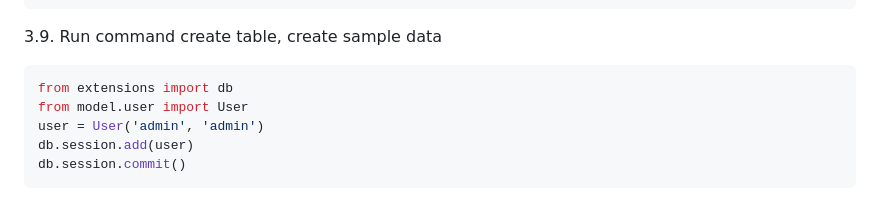
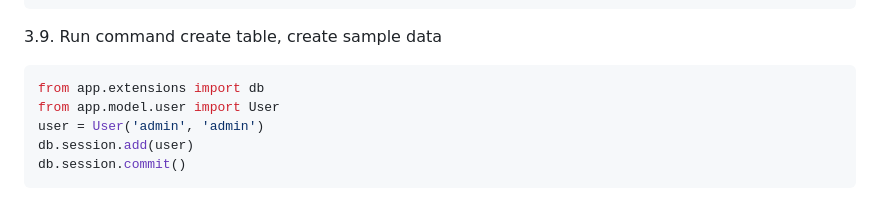
Before and after one commit to tuanhcmute/Nhom1_CCPTPM, a Markdown page: README.md, the part around the change. Drawn GitHub-style.

````diff
--- a/README.md
+++ b/README.md
@@ -130,8 +130,8 @@ flask shell
 3.9. Run command create table, create sample data
 
 ```js
-from extensions import db
-from model.user import User
+from app.extensions import db
+from app.model.user import User
 user = User('admin', 'admin')
 db.session.add(user)
 db.session.commit()
````
